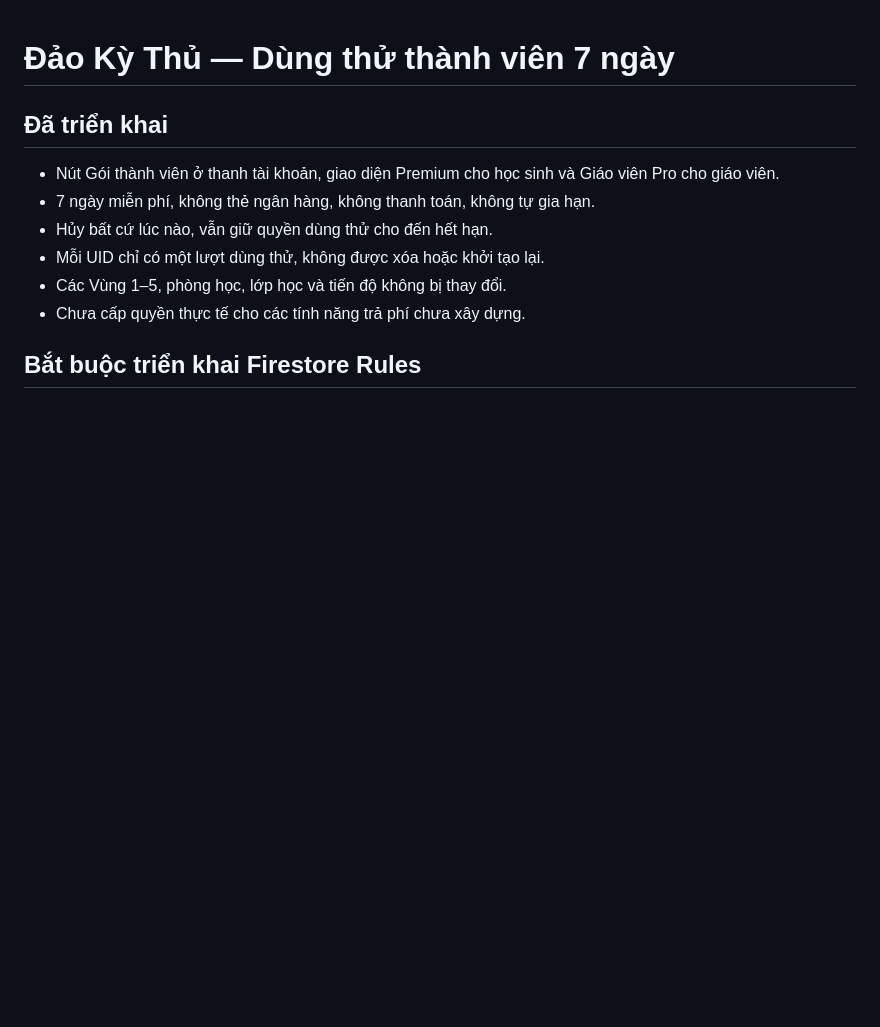
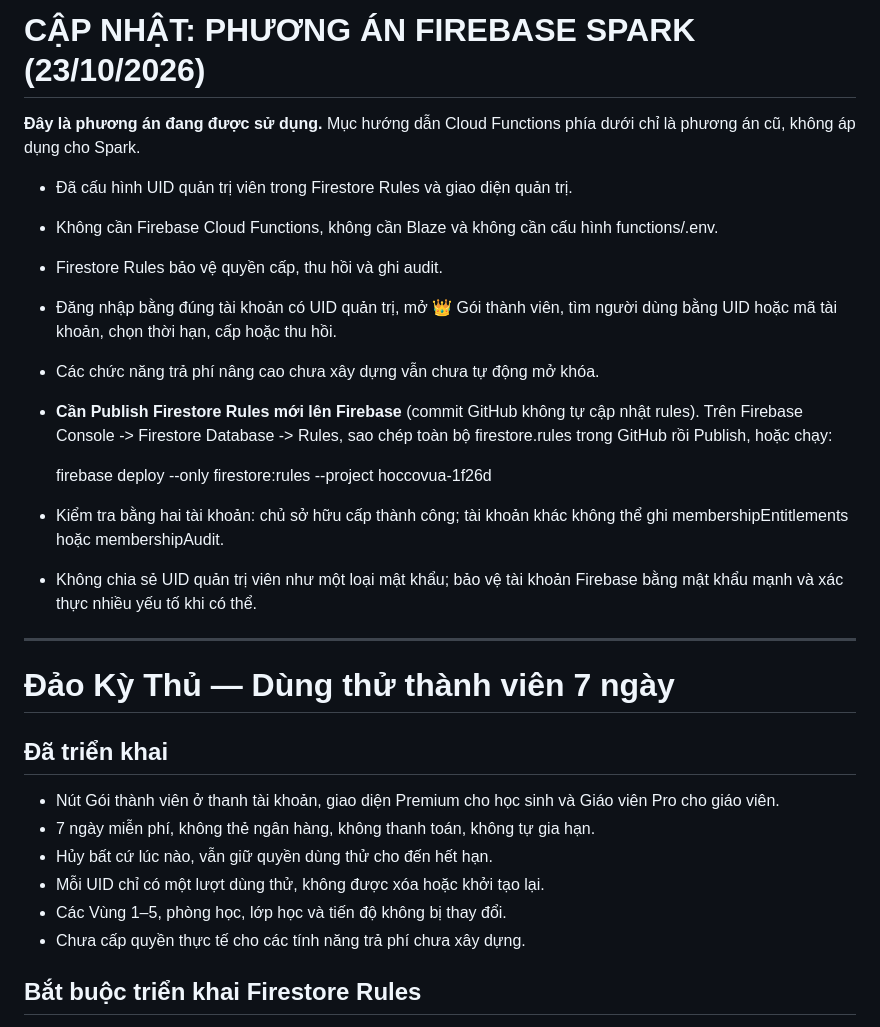
Before and after one commit to Sang15072005/DaoKyThu, a Markdown page: MEMBERSHIP_SETUP.md, the part around the change. Drawn GitHub-style; blank space fills up the shorter version.

Commit message:
Document Spark-only admin setup and required rules publication

```diff
--- a/MEMBERSHIP_SETUP.md
+++ b/MEMBERSHIP_SETUP.md
@@ -1,3 +1,21 @@
+# CẬP NHẬT: PHƯƠNG ÁN FIREBASE SPARK (23/10/2026)
+
+**Đây là phương án đang được sử dụng.** Mục hướng dẫn Cloud Functions phía dưới chỉ là phương án cũ, không áp dụng cho Spark.
+
+- Đã cấu hình UID quản trị viên trong Firestore Rules và giao diện quản trị.
+- Không cần Firebase Cloud Functions, không cần Blaze và không cần cấu hình functions/.env.
+- Firestore Rules bảo vệ quyền cấp, thu hồi và ghi audit.
+- Đăng nhập bằng đúng tài khoản có UID quản trị, mở 👑 Gói thành viên, tìm người dùng bằng UID hoặc mã tài khoản, chọn thời hạn, cấp hoặc thu hồi.
+- Các chức năng trả phí nâng cao chưa xây dựng vẫn chưa tự động mở khóa.
+- **Cần Publish Firestore Rules mới lên Firebase** (commit GitHub không tự cập nhật rules). Trên Firebase Console -> Firestore Database -> Rules, sao chép toàn bộ firestore.rules trong GitHub rồi Publish, hoặc chạy:
+
+    firebase deploy --only firestore:rules --project hoccovua-1f26d
+
+- Kiểm tra bằng hai tài khoản: chủ sở hữu cấp thành công; tài khoản khác không thể ghi membershipEntitlements hoặc membershipAudit.
+- Không chia sẻ UID quản trị viên như một loại mật khẩu; bảo vệ tài khoản Firebase bằng mật khẩu mạnh và xác thực nhiều yếu tố khi có thể.
+
+---
+
 # Đảo Kỳ Thủ — Dùng thử thành viên 7 ngày
 
 ## Đã triển khai
```
